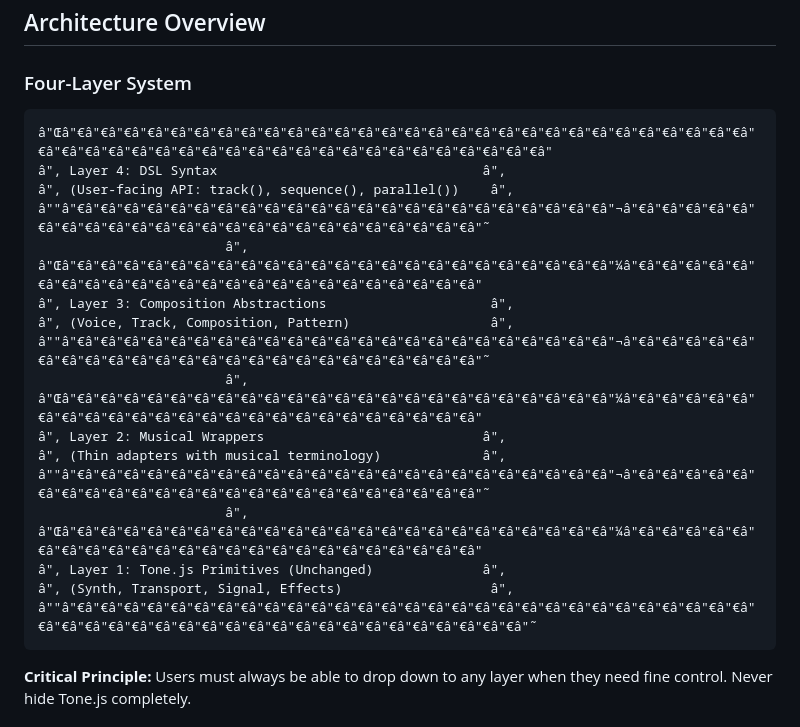
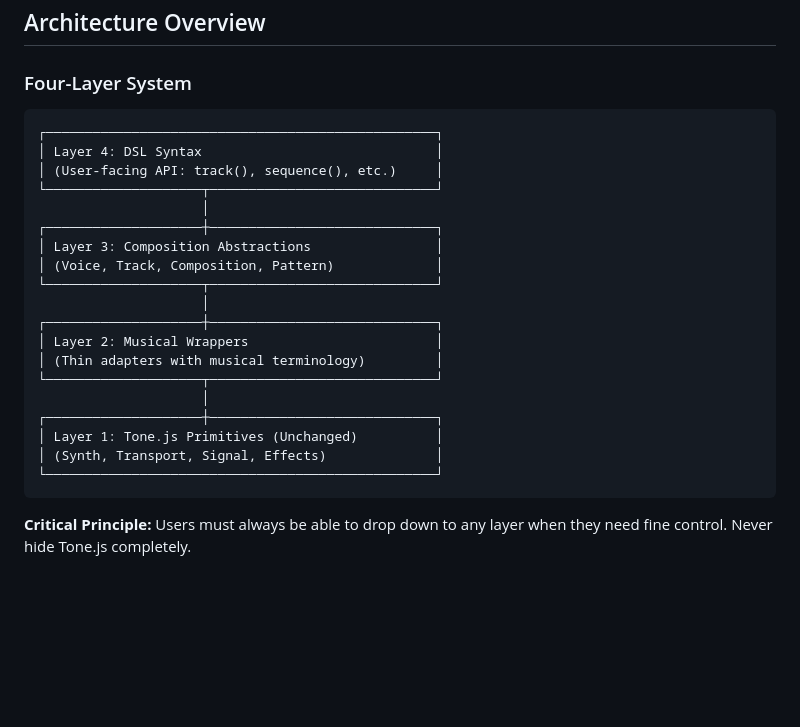
Before and after one commit to esoltys/contour-2.0, a Markdown page: docs/TECHNICAL_SPEC.md, the part around the change. GitHub-like rendering; blank space fills up the shorter version.

Commit message:
Fix corrupted ASCII diagram in TECHNICAL_SPEC.md
Replace garbled box-drawing characters (€â encoding issues) with clean
UTF-8 box-drawing characters for the Four-Layer System diagram.

````diff
--- a/docs/TECHNICAL_SPEC.md
+++ b/docs/TECHNICAL_SPEC.md
@@ -11,27 +11,26 @@ This document specifies the technical architecture, API contracts, and implement
 ## Architecture Overview
 
 ### Four-Layer System
-
 ```
-â"Œâ"€â"€â"€â"€â"€â"€â"€â"€â"€â"€â"€â"€â"€â"€â"€â"€â"€â"€â"€â"€â"€â"€â"€â"€â"€â"€â"€â"€â"€â"€â"€â"€â"€â"€â"€â"€â"€â"€â"€â"€â"€â"€â"€â"€â"€â"€â"€â"€â"€â"€â"€â"
-â"‚ Layer 4: DSL Syntax                                  â"‚
-â"‚ (User-facing API: track(), sequence(), parallel())    â"‚
-â""â"€â"€â"€â"€â"€â"€â"€â"€â"€â"€â"€â"€â"€â"€â"€â"€â"€â"€â"€â"€â"€â"€â"€â"¬â"€â"€â"€â"€â"€â"€â"€â"€â"€â"€â"€â"€â"€â"€â"€â"€â"€â"€â"€â"€â"€â"€â"€â"€â"˜
-                        â"‚
-â"Œâ"€â"€â"€â"€â"€â"€â"€â"€â"€â"€â"€â"€â"€â"€â"€â"€â"€â"€â"€â"€â"€â"€â"€â"¼â"€â"€â"€â"€â"€â"€â"€â"€â"€â"€â"€â"€â"€â"€â"€â"€â"€â"€â"€â"€â"€â"€â"€â"€â"
-â"‚ Layer 3: Composition Abstractions                     â"‚
-â"‚ (Voice, Track, Composition, Pattern)                  â"‚
-â""â"€â"€â"€â"€â"€â"€â"€â"€â"€â"€â"€â"€â"€â"€â"€â"€â"€â"€â"€â"€â"€â"€â"€â"¬â"€â"€â"€â"€â"€â"€â"€â"€â"€â"€â"€â"€â"€â"€â"€â"€â"€â"€â"€â"€â"€â"€â"€â"€â"˜
-                        â"‚
-â"Œâ"€â"€â"€â"€â"€â"€â"€â"€â"€â"€â"€â"€â"€â"€â"€â"€â"€â"€â"€â"€â"€â"€â"€â"¼â"€â"€â"€â"€â"€â"€â"€â"€â"€â"€â"€â"€â"€â"€â"€â"€â"€â"€â"€â"€â"€â"€â"€â"€â"
-â"‚ Layer 2: Musical Wrappers                            â"‚
-â"‚ (Thin adapters with musical terminology)             â"‚
-â""â"€â"€â"€â"€â"€â"€â"€â"€â"€â"€â"€â"€â"€â"€â"€â"€â"€â"€â"€â"€â"€â"€â"€â"¬â"€â"€â"€â"€â"€â"€â"€â"€â"€â"€â"€â"€â"€â"€â"€â"€â"€â"€â"€â"€â"€â"€â"€â"€â"˜
-                        â"‚
-â"Œâ"€â"€â"€â"€â"€â"€â"€â"€â"€â"€â"€â"€â"€â"€â"€â"€â"€â"€â"€â"€â"€â"€â"€â"¼â"€â"€â"€â"€â"€â"€â"€â"€â"€â"€â"€â"€â"€â"€â"€â"€â"€â"€â"€â"€â"€â"€â"€â"€â"
-â"‚ Layer 1: Tone.js Primitives (Unchanged)              â"‚
-â"‚ (Synth, Transport, Signal, Effects)                   â"‚
-â""â"€â"€â"€â"€â"€â"€â"€â"€â"€â"€â"€â"€â"€â"€â"€â"€â"€â"€â"€â"€â"€â"€â"€â"€â"€â"€â"€â"€â"€â"€â"€â"€â"€â"€â"€â"€â"€â"€â"€â"€â"€â"€â"€â"€â"€â"€â"€â"€â"€â"€â"˜
+┌──────────────────────────────────────────────────┐
+│ Layer 4: DSL Syntax                              │
+│ (User-facing API: track(), sequence(), etc.)     │
+└────────────────────┬─────────────────────────────┘
+                     │
+┌────────────────────┼─────────────────────────────┐
+│ Layer 3: Composition Abstractions                │
+│ (Voice, Track, Composition, Pattern)             │
+└────────────────────┬─────────────────────────────┘
+                     │
+┌────────────────────┼─────────────────────────────┐
+│ Layer 2: Musical Wrappers                        │
+│ (Thin adapters with musical terminology)         │
+└────────────────────┬─────────────────────────────┘
+                     │
+┌────────────────────┼─────────────────────────────┐
+│ Layer 1: Tone.js Primitives (Unchanged)          │
+│ (Synth, Transport, Signal, Effects)              │
+└──────────────────────────────────────────────────┘
 ```
 
 **Critical Principle:** Users must always be able to drop down to any layer when they need fine control. Never hide Tone.js completely.
````
